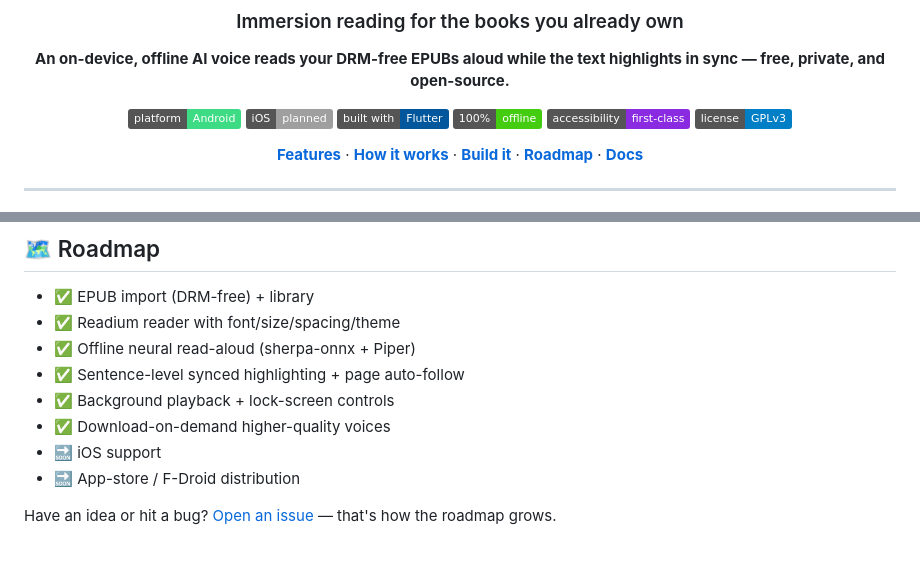
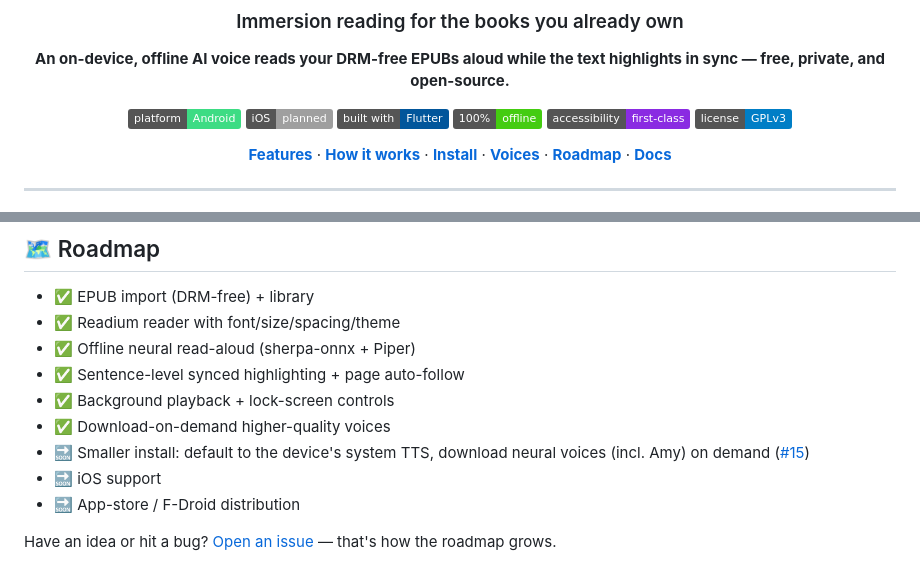
Before and after one commit to nikhilsutaria/Narrarr, a Markdown page: README.md, 2 parts joined by grey strips. Rendered like a GitHub page; badges without logos.

```diff
--- a/README.md
+++ b/README.md
@@ -13,7 +13,7 @@
 [![Accessibility first](https://img.shields.io/badge/accessibility-first--class-blueviolet)](#-features)
 [![License: GPL v3](https://img.shields.io/badge/license-GPLv3-blue)](LICENSE)
 
-[**Features**](#-features) · [**How it works**](#-how-it-works) · [**Build it**](#-getting-started) · [**Roadmap**](#-roadmap) · [**Docs**](#-documentation)
+[**Features**](#-features) · [**How it works**](#-how-it-works) · [**Install**](#-getting-started) · [**Voices**](#-voices-ai-readers) · [**Roadmap**](#-roadmap) · [**Docs**](#-documentation)
 
 </div>
 
@@ -153,6 +187,7 @@ dart run build_runner build --delete-conflicting-outputs
 - ✅ Sentence-level synced highlighting + page auto-follow
 - ✅ Background playback + lock-screen controls
 - ✅ Download-on-demand higher-quality voices
+- 🔜 Smaller install: default to the device's system TTS, download neural voices (incl. Amy) on demand ([#15](https://github.com/nikhilsutaria/Narrarr/issues/15))
 - 🔜 iOS support
 - 🔜 App-store / F-Droid distribution
 
```
Also changed, not shown: other parts of README.md (+38 -4 lines).
